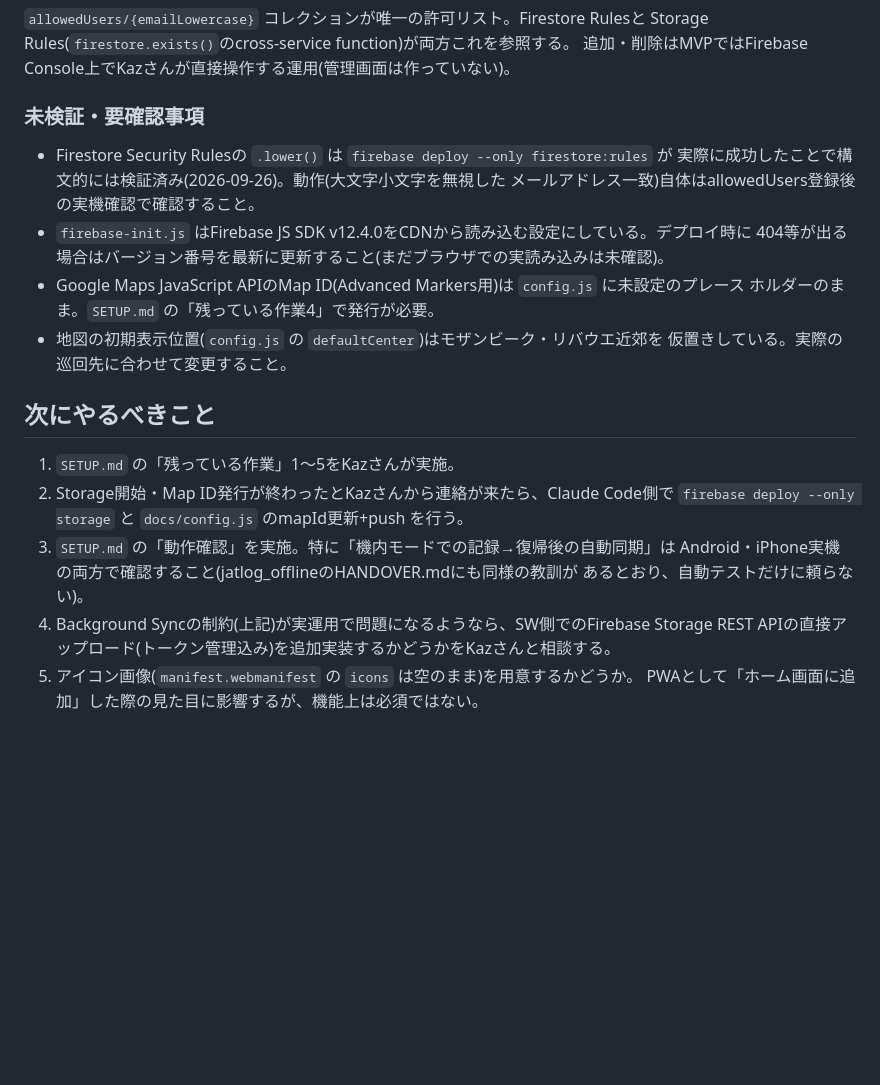
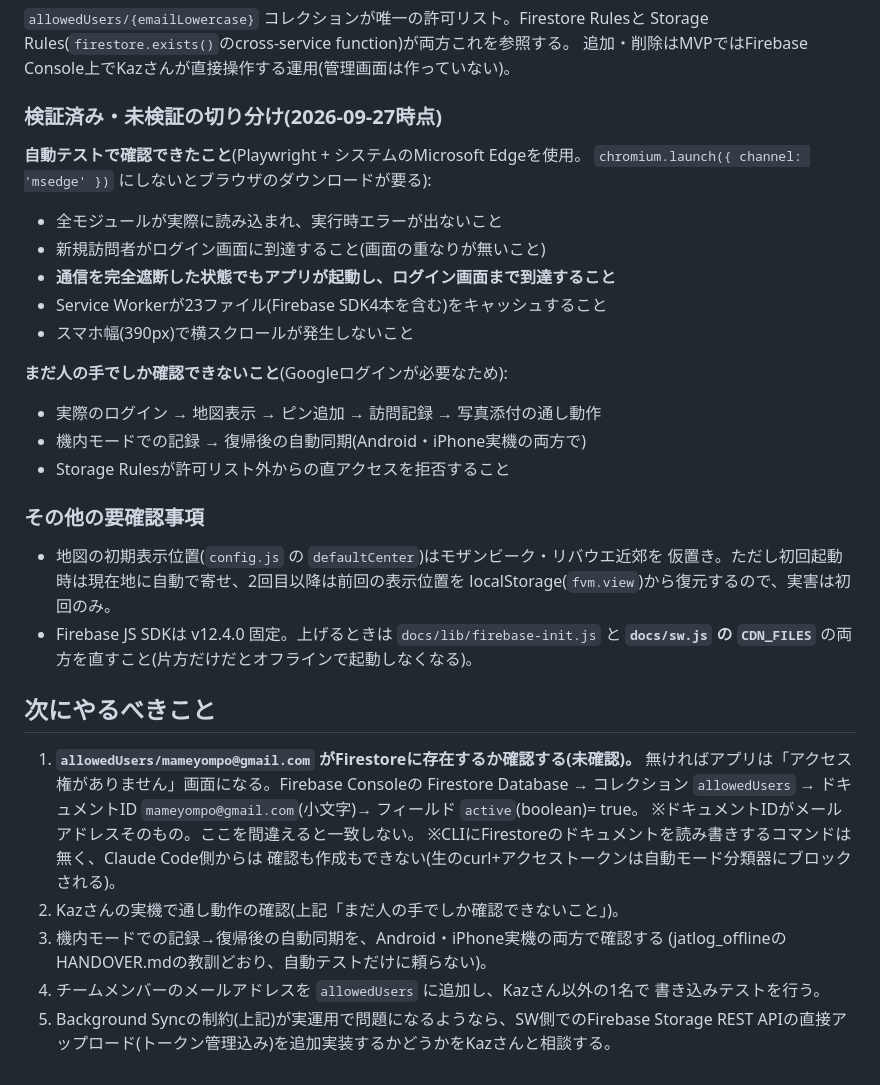
Before and after one commit to mameyompo-maker/field-visit-map, a Markdown page: HANDOVER.md, the part around one of its changes. Drawn GitHub-style; blank space fills up the shorter version.

Commit message:
引き継ぎ資料を現状に合わせ、見つけた不具合と原因を記録する
Co-Authored-By: Claude Opus 5 (1M context) <noreply@anthropic.com>

```diff
--- a/HANDOVER.md
+++ b/HANDOVER.md
@@ -73,26 +123,41 @@ Googleログイン有効化、承認済みドメイン追加、Storage開始、M
 Storage Rules(`firestore.exists()`のcross-service function)が両方これを参照する。
 追加・削除はMVPではFirebase Console上でKazさんが直接操作する運用(管理画面は作っていない)。
 
-### 未検証・要確認事項
-- Firestore Security Rulesの `.lower()` は `firebase deploy --only firestore:rules` が
-  実際に成功したことで構文的には検証済み(2026-09-26)。動作(大文字小文字を無視した
-  メールアドレス一致)自体はallowedUsers登録後の実機確認で確認すること。
-- `firebase-init.js` はFirebase JS SDK v12.4.0をCDNから読み込む設定にしている。デプロイ時に
-  404等が出る場合はバージョン番号を最新に更新すること(まだブラウザでの実読み込みは未確認)。
-- Google Maps JavaScript APIのMap ID(Advanced Markers用)は `config.js` に未設定のプレース
-  ホルダーのまま。`SETUP.md` の「残っている作業4」で発行が必要。
+### 検証済み・未検証の切り分け(2026-09-27時点)
+
+**自動テストで確認できたこと**(Playwright + システムのMicrosoft Edgeを使用。
+`chromium.launch({ channel: 'msedge' })` にしないとブラウザのダウンロードが要る):
+- 全モジュールが実際に読み込まれ、実行時エラーが出ないこと
+- 新規訪問者がログイン画面に到達すること(画面の重なりが無いこと)
+- **通信を完全遮断した状態でもアプリが起動し、ログイン画面まで到達すること**
+- Service Workerが23ファイル(Firebase SDK4本を含む)をキャッシュすること
+- スマホ幅(390px)で横スクロールが発生しないこと
+
+**まだ人の手でしか確認できないこと**(Googleログインが必要なため):
+- 実際のログイン → 地図表示 → ピン追加 → 訪問記録 → 写真添付の通し動作
+- 機内モードでの記録 → 復帰後の自動同期(Android・iPhone実機の両方で)
+- Storage Rulesが許可リスト外からの直アクセスを拒否すること
+
+### その他の要確認事項
 - 地図の初期表示位置(`config.js` の `defaultCenter`)はモザンビーク・リバウエ近郊を
-  仮置きしている。実際の巡回先に合わせて変更すること。
+  仮置き。ただし初回起動時は現在地に自動で寄せ、2回目以降は前回の表示位置を
+  localStorage(`fvm.view`)から復元するので、実害は初回のみ。
+- Firebase JS SDKは v12.4.0 固定。上げるときは `docs/lib/firebase-init.js` と
+  **`docs/sw.js` の `CDN_FILES`** の両方を直すこと(片方だけだとオフラインで起動しなくなる)。
 
 ## 次にやるべきこと
 
-1. `SETUP.md` の「残っている作業」1〜5をKazさんが実施。
-2. Storage開始・Map ID発行が終わったとKazさんから連絡が来たら、Claude Code側で
-   `firebase deploy --only storage` と `docs/config.js` のmapId更新+push を行う。
-3. `SETUP.md` の「動作確認」を実施。特に「機内モードでの記録→復帰後の自動同期」は
-   Android・iPhone実機の両方で確認すること(jatlog_offlineのHANDOVER.mdにも同様の教訓が
-   あるとおり、自動テストだけに頼らない)。
-4. Background Syncの制約(上記)が実運用で問題になるようなら、SW側でのFirebase Storage
+1. **`allowedUsers/mameyompo@gmail.com` がFirestoreに存在するか確認する(未確認)。**
+   無ければアプリは「アクセス権がありません」画面になる。Firebase Consoleの
+   Firestore Database → コレクション `allowedUsers` → ドキュメントID
+   `mameyompo@gmail.com`(小文字)→ フィールド `active`(boolean)= true。
+   ※ドキュメントIDがメールアドレスそのもの。ここを間違えると一致しない。
+   ※CLIにFirestoreのドキュメントを読み書きするコマンドは無く、Claude Code側からは
+   確認も作成もできない(生のcurl+アクセストークンは自動モード分類器にブロックされる)。
+2. Kazさんの実機で通し動作の確認(上記「まだ人の手でしか確認できないこと」)。
+3. 機内モードでの記録→復帰後の自動同期を、Android・iPhone実機の両方で確認する
+   (jatlog_offlineのHANDOVER.mdの教訓どおり、自動テストだけに頼らない)。
+4. チームメンバーのメールアドレスを `allowedUsers` に追加し、Kazさん以外の1名で
+   書き込みテストを行う。
+5. Background Syncの制約(上記)が実運用で問題になるようなら、SW側でのFirebase Storage
    REST APIの直接アップロード(トークン管理込み)を追加実装するかどうかをKazさんと相談する。
-5. アイコン画像(`manifest.webmanifest` の `icons` は空のまま)を用意するかどうか。
-   PWAとして「ホーム画面に追加」した際の見た目に影響するが、機能上は必須ではない。
```
Also changed, not shown: other parts of HANDOVER.md (+55 -5 lines), SETUP.md (+21 -35 lines).
